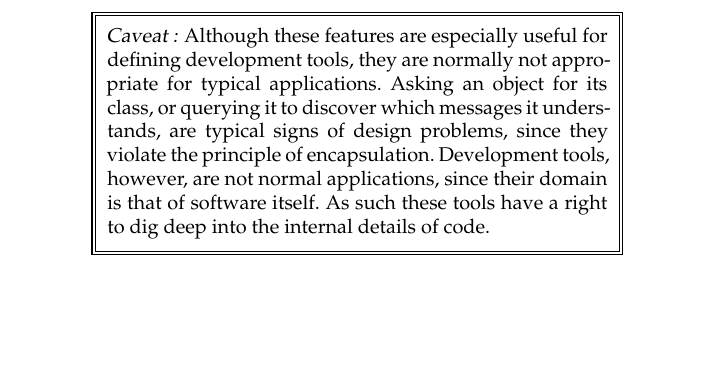
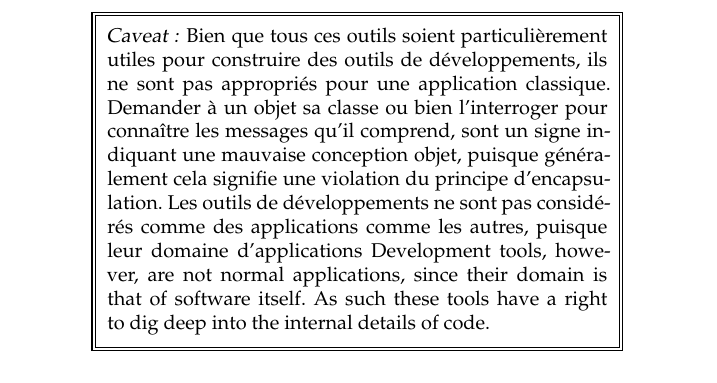
Before and after one commit to SquareBracketAssociates/PharoByExample-french, a LaTeX book (Reflection/Reflection.tex): part of page 6 of 25, cut at the place of the change, the shorter picture padded with empty space. Compiled offline with pdfLaTeX.

Commit message:
git-svn-id: https://www.iam.unibe.ch/scg/svn_repos/SqueakByExample/PharoFrench@34700 54883e8d-cf1d-0410-83d6-f114b9419f37

```diff
--- a/Reflection/Reflection.tex
+++ b/Reflection/Reflection.tex
@@ -201,8 +201,9 @@ Exception respondsTo: #, --> true    "exception classes can be grouped"
 \end{code}
 \mthindex{Object}{respondsTo:}
 
-\important{\emph{Caveat:} Although these features are especially useful for defining development tools, they are normally not appropriate for typical applications.
-Asking an object for its class, or querying it to discover which messages it understands, are typical signs of design problems, since they violate the principle of encapsulation.
+\important{\emph{Caveat:} Bien que tous ces outils soient particulièrement utiles pour construire des outils de développements, ils ne sont pas appropriés pour une application classique.
+Demander à un objet sa classe ou bien l'interroger pour connaître les messages qu'il comprend, sont un signe indiquant une mauvaise conception objet, puisque généralement cela signifie une violation du principe d'encapsulation.
+Les outils de développements ne sont pas considérés comme des applications comme les autres, puisque leur domaine d'applications
 Development tools, however, are not normal applications, since their domain is that of software itself. As such these tools have a right to dig deep into the internal details of code.}
 
 %There also exist mechanisms for introspecting on various parts of the run-time system, such as  the process scheduler, the memory manager and so on. For now we will focus on navigating through objects, classes and methods, and we will look more closely at rest of the runtime system in an other chapter.
```
